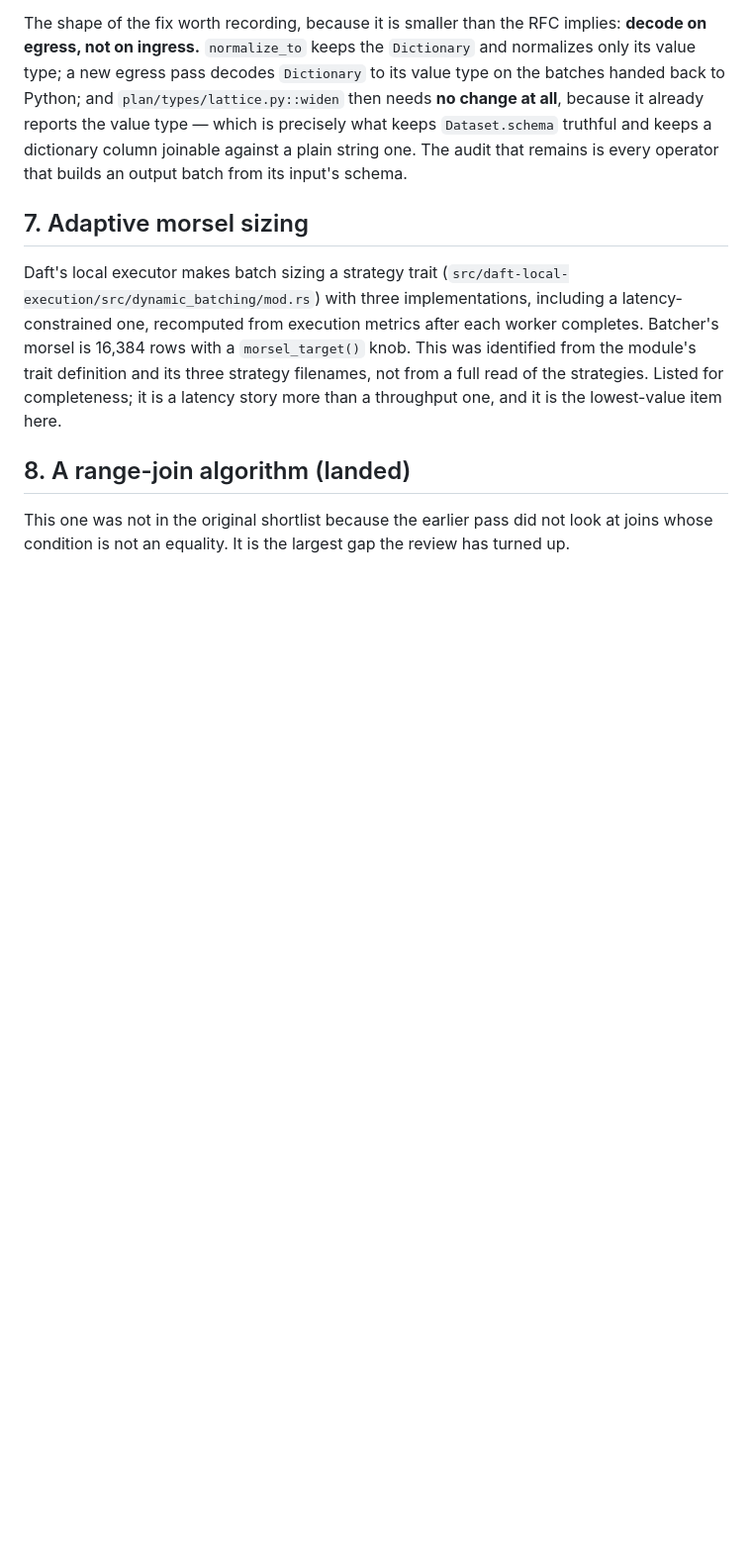
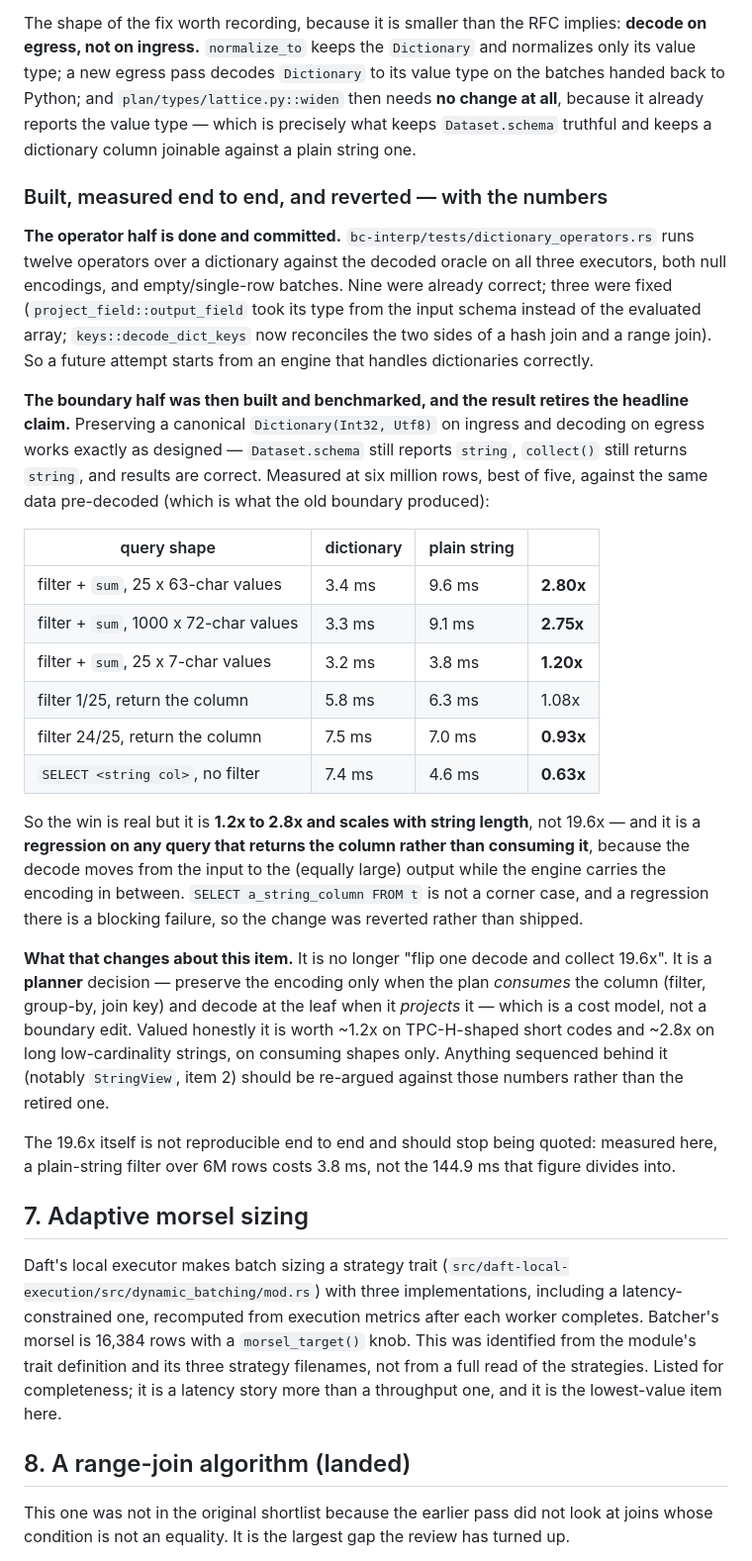
Before and after one commit to stephenoffer/batcher, a Markdown page: docs/internals/competitor_technique_review.md, the part around the change. Shown at 99% size. Drawn GitHub-style; blank space fills up the shorter version.

Commit message:
docs: retire the 19.6x dictionary claim with an end-to-end measurement
Item 6 was promoted to the top of this backlog on the strength of a 19.6x
low-cardinality string filter. That number was measured on a kernel no query can
reach, and it does not survive being measured end to end.

The change was actually built to find out. Preserving a canonical
Dictionary(Int32, Utf8) on ingress and decoding on egress works exactly as designed:
Dataset.schema still reports `string`, collect() still returns `string`, results are
correct, and `plan/types/lattice.py::widen` needs no change. Benchmarked at six million
rows against the same data pre-decoded, which is what the old boundary produced:

  filter + sum, 25 x 63-char     3.4 ms vs  9.6 ms   2.80x
  filter + sum, 1000 x 72-char   3.3 ms vs  9.1 ms   2.75x
  filter + sum, 25 x 7-char      3.2 ms vs  3.8 ms   1.20x
  filter 1/25, return the column 5.8 ms vs  6.3 ms   1.08x
  filter 24/25, return column    7.5 ms vs  7.0 ms   0.93x
  SELECT <string col>, no filter 7.4 ms vs  4.6 ms   0.63x

The win is real, scales with string length, and is 1.2x-2.8x rather than 19.6x. It is
also a regression whenever the column is *returned* rather than consumed, because the
decode simply moves from the input to the equally large output. `SELECT a_string_column`
is not a corner case and a regression there is a blocking failure, so this was reverted
rather than shipped.

That changes what the item is. Not "flip one decode"; a planner decision -- preserve when
the plan consumes the column, decode at the leaf when it projects it -- which is a cost
model rather than a boundary edit. Anything sequenced behind it, notably StringView,
should be re-argued against 1.2x-2.8x-on-consuming-shapes instead of against 19.6x.

The operator half stays committed and is not wasted: twelve operators are now proven
correct over dictionaries on all three executors, so a future attempt starts from a
working engine rather than from three bugs.

Also documents the sandbox that made this measurable at all. `just build` clobbers the
shared extension module, but `cargo build -p bc-py` does not, so a cdylib copied into a
`git archive HEAD` tree with PYTHONPATH gives a full end-to-end Python suite while
another session is mid-run. That unblocks the entire bc-py surface during exactly the
conditions this file is about; it is written up in concurrent-agents.md.

Co-Authored-By: Claude Opus 5 (1M context) <noreply@anthropic.com>

```diff
--- a/docs/internals/competitor_technique_review.md
+++ b/docs/internals/competitor_technique_review.md
@@ -321,8 +321,48 @@ egress, not on ingress.** `normalize_to` keeps the `Dictionary` and normalizes o
 type; a new egress pass decodes `Dictionary` to its value type on the batches handed back to
 Python; and `plan/types/lattice.py::widen` then needs **no change at all**, because it already
 reports the value type — which is precisely what keeps `Dataset.schema` truthful and keeps a
-dictionary column joinable against a plain string one. The audit that remains is every operator
-that builds an output batch from its input's schema.
+dictionary column joinable against a plain string one.
+
+### Built, measured end to end, and reverted — with the numbers
+
+**The operator half is done and committed.** `bc-interp/tests/dictionary_operators.rs` runs
+twelve operators over a dictionary against the decoded oracle on all three executors, both null
+encodings, and empty/single-row batches. Nine were already correct; three were fixed
+(`project_field::output_field` took its type from the input schema instead of the evaluated
+array; `keys::decode_dict_keys` now reconciles the two sides of a hash join and a range join).
+So a future attempt starts from an engine that handles dictionaries correctly.
+
+**The boundary half was then built and benchmarked, and the result retires the headline claim.**
+Preserving a canonical `Dictionary(Int32, Utf8)` on ingress and decoding on egress works exactly
+as designed — `Dataset.schema` still reports `string`, `collect()` still returns `string`, and
+results are correct. Measured at six million rows, best of five, against the same data
+pre-decoded (which is what the old boundary produced):
+
+| query shape | dictionary | plain string | |
+|---|---|---|---|
+| filter + `sum`, 25 x 63-char values | 3.4 ms | 9.6 ms | **2.80x** |
+| filter + `sum`, 1000 x 72-char values | 3.3 ms | 9.1 ms | **2.75x** |
+| filter + `sum`, 25 x 7-char values | 3.2 ms | 3.8 ms | **1.20x** |
+| filter 1/25, return the column | 5.8 ms | 6.3 ms | 1.08x |
+| filter 24/25, return the column | 7.5 ms | 7.0 ms | **0.93x** |
+| `SELECT <string col>`, no filter | 7.4 ms | 4.6 ms | **0.63x** |
+
+So the win is real but it is **1.2x to 2.8x and scales with string length**, not 19.6x — and it
+is a **regression on any query that returns the column rather than consuming it**, because the
+decode moves from the input to the (equally large) output while the engine carries the encoding
+in between. `SELECT a_string_column FROM t` is not a corner case, and a regression there is a
+blocking failure, so the change was reverted rather than shipped.
+
+**What that changes about this item.** It is no longer "flip one decode and collect 19.6x". It
+is a **planner** decision — preserve the encoding only when the plan *consumes* the column
+(filter, group-by, join key) and decode at the leaf when it *projects* it — which is a cost
+model, not a boundary edit. Valued honestly it is worth ~1.2x on TPC-H-shaped short codes and
+~2.8x on long low-cardinality strings, on consuming shapes only. Anything sequenced behind it
+(notably `StringView`, item 2) should be re-argued against those numbers rather than the
+retired one.
+
+The 19.6x itself is not reproducible end to end and should stop being quoted: measured here, a
+plain-string filter over 6M rows costs 3.8 ms, not the 144.9 ms that figure divides into.
 
 ## 7. Adaptive morsel sizing
 
```
Also changed, not shown: .claude/rules/concurrent-agents.md (+25 -0 lines).
